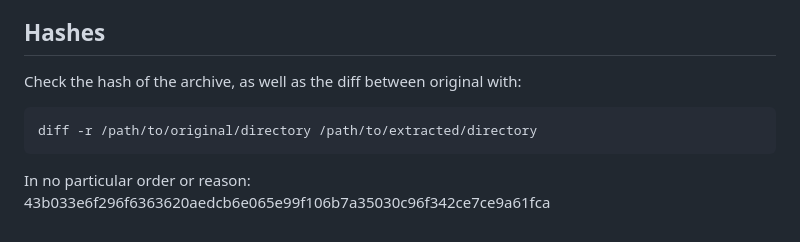
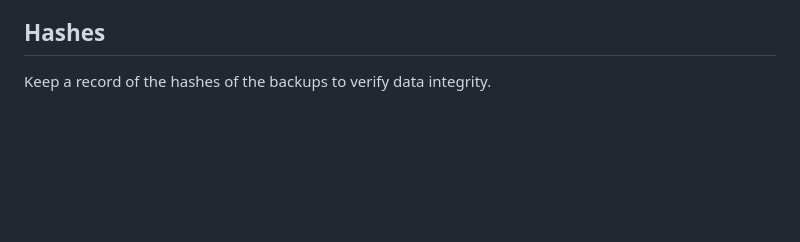
Before and after one commit to Drblessing/notes, a Markdown page: notes/backups.md, the part around the change. Rendered like a GitHub page; blank space fills up the shorter version.

Commit message:
To be honest, I do not quite remember everything I changed here today. But it is all good, I tell ya.

````diff
--- a/notes/backups.md
+++ b/notes/backups.md
@@ -63,11 +63,4 @@ How often, you ask? Well, that depends on how fast your gold mine is filling up.
 
 ## Hashes
 
-Check the hash of the archive, as well as the diff between original with:
-
-```bash
-diff -r /path/to/original/directory /path/to/extracted/directory
-```
-
-In no particular order or reason: <br>
-43b033e6f296f6363620aedcb6e065e99f106b7a35030c96f342ce7ce9a61fca
+Keep a record of the hashes of the backups to verify data integrity.
````
